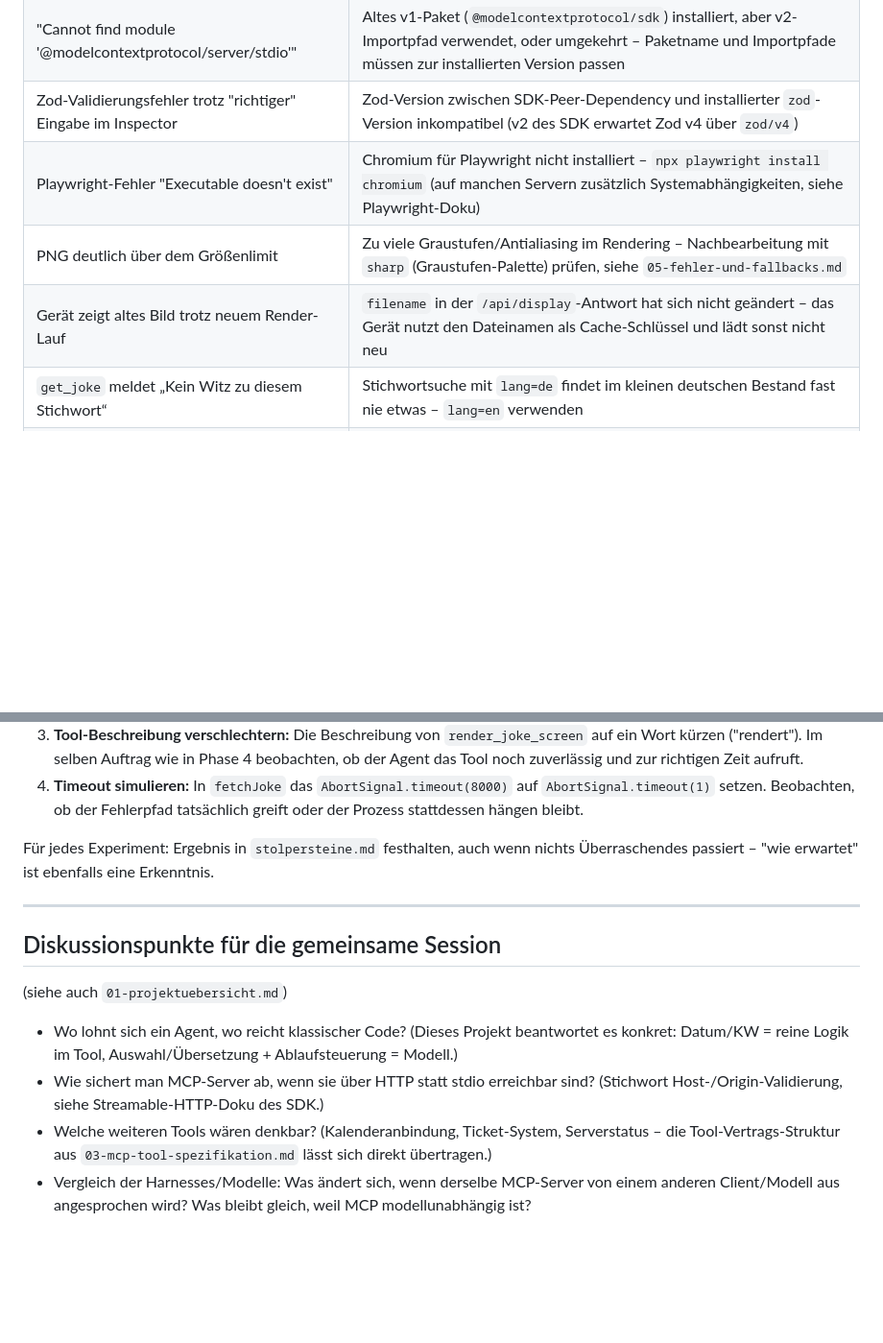
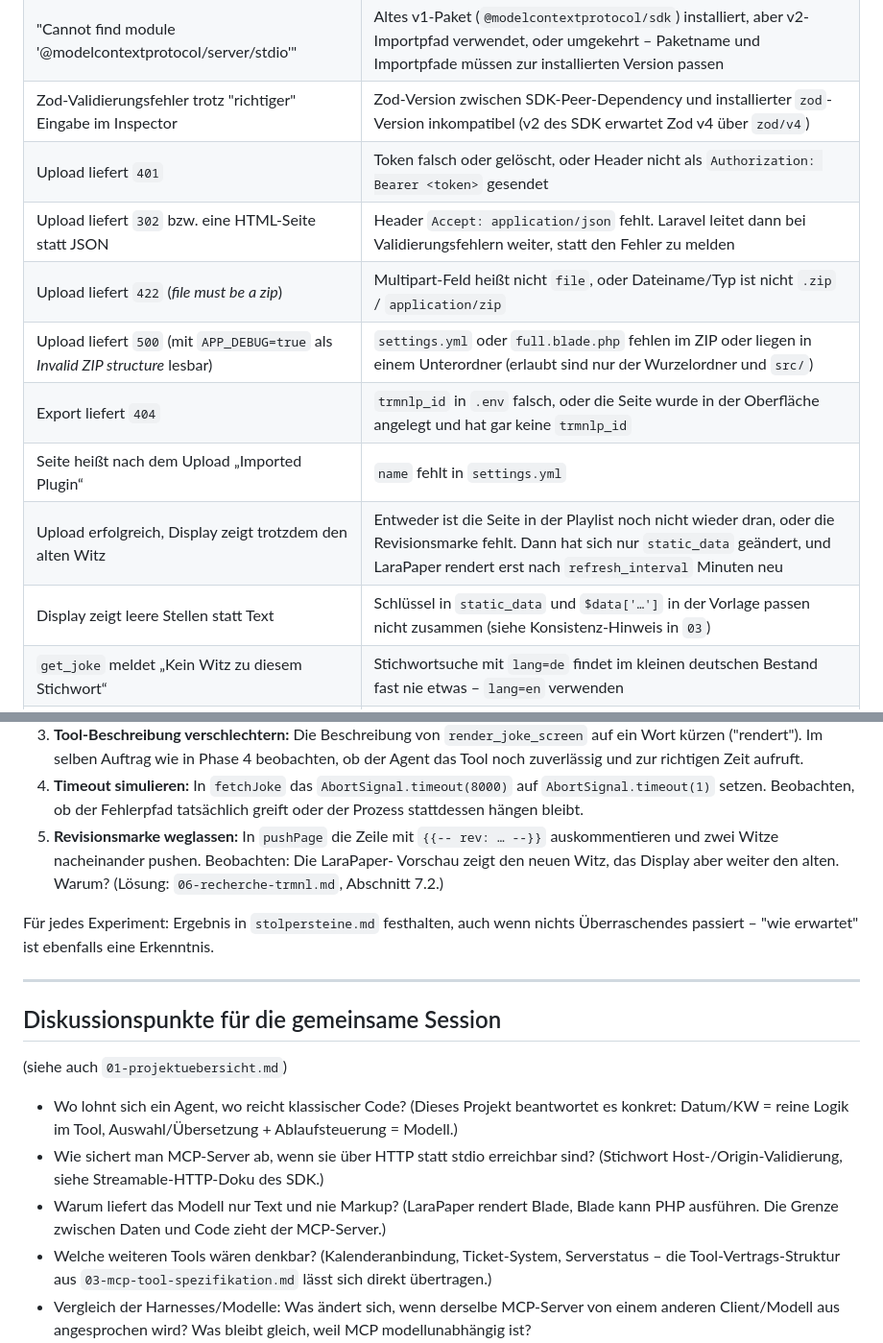
Before and after one commit to Stiriacus/TRMNL-MCP, a Markdown page: docs-dev/anleitung.md, 2 parts joined by grey strips. Shown at 96% size. Rendered like a GitHub page; blank space fills up the shorter version.

```diff
--- a/docs-dev/anleitung.md
+++ b/docs-dev/anleitung.md
@@ -513,9 +587,14 @@ Geräte-Refresh den Witz des Tages mit Datum und Kalenderwoche.
 | Inspector verbindet sich nicht | `console.log`-Aufruf im Server verunreinigt den stdio-Stream – auf `console.error` umstellen |
 | "Cannot find module '@modelcontextprotocol/server/stdio'" | Altes v1-Paket (`@modelcontextprotocol/sdk`) installiert, aber v2-Importpfad verwendet, oder umgekehrt – Paketname und Importpfade müssen zur installierten Version passen |
 | Zod-Validierungsfehler trotz "richtiger" Eingabe im Inspector | Zod-Version zwischen SDK-Peer-Dependency und installierter `zod`-Version inkompatibel (v2 des SDK erwartet Zod v4 über `zod/v4`) |
-| Playwright-Fehler "Executable doesn't exist" | Chromium für Playwright nicht installiert – `npx playwright install chromium` (auf manchen Servern zusätzlich Systemabhängigkeiten, siehe Playwright-Doku) |
-| PNG deutlich über dem Größenlimit | Zu viele Graustufen/Antialiasing im Rendering – Nachbearbeitung mit `sharp` (Graustufen-Palette) prüfen, siehe `05-fehler-und-fallbacks.md` |
-| Gerät zeigt altes Bild trotz neuem Render-Lauf | `filename` in der `/api/display`-Antwort hat sich nicht geändert – das Gerät nutzt den Dateinamen als Cache-Schlüssel und lädt sonst nicht neu |
+| Upload liefert `401` | Token falsch oder gelöscht, oder Header nicht als `Authorization: Bearer <token>` gesendet |
+| Upload liefert `302` bzw. eine HTML-Seite statt JSON | Header `Accept: application/json` fehlt. Laravel leitet dann bei Validierungsfehlern weiter, statt den Fehler zu melden |
+| Upload liefert `422` (*file must be a zip*) | Multipart-Feld heißt nicht `file`, oder Dateiname/Typ ist nicht `.zip` / `application/zip` |
+| Upload liefert `500` (mit `APP_DEBUG=true` als *Invalid ZIP structure* lesbar) | `settings.yml` oder `full.blade.php` fehlen im ZIP oder liegen in einem Unterordner (erlaubt sind nur der Wurzelordner und `src/`) |
+| Export liefert `404` | `trmnlp_id` in `.env` falsch, oder die Seite wurde in der Oberfläche angelegt und hat gar keine `trmnlp_id` |
+| Seite heißt nach dem Upload „Imported Plugin“ | `name` fehlt in `settings.yml` |
+| Upload erfolgreich, Display zeigt trotzdem den alten Witz | Entweder ist die Seite in der Playlist noch nicht wieder dran, oder die Revisionsmarke fehlt. Dann hat sich nur `static_data` geändert, und LaraPaper rendert erst nach `refresh_interval` Minuten neu |
+| Display zeigt leere Stellen statt Text | Schlüssel in `static_data` und `$data['…']` in der Vorlage passen nicht zusammen (siehe Konsistenz-Hinweis in `03`) |
 | `get_joke` meldet „Kein Witz zu diesem Stichwort“ | Stichwortsuche mit `lang=de` findet im kleinen deutschen Bestand fast nie etwas – `lang=en` verwenden |
 | Trotz `safe-mode` kommen Witze mit `"safe": false` | Parameter als `safe-mode=` (leerer Wert) gesendet, etwa über `searchParams.set('safe-mode', '')`. Die API ignoriert ihn dann. `safe-mode=true` oder `safe-mode` ohne `=` verwenden |
 | Witz zeigt `&szlig;` statt „ß“ | Kein Fehler: Bei Witz 14 ist das die Pointe. Nicht pauschal HTML-Entities dekodieren |
@@ -542,6 +621,10 @@ Dieser Abschnitt ist bewusst Teil der Anleitung, nicht optional – laut Lernstr
 4. **Timeout simulieren:** In `fetchJoke` das `AbortSignal.timeout(8000)` auf
    `AbortSignal.timeout(1)` setzen. Beobachten, ob der Fehlerpfad tatsächlich
    greift oder der Prozess stattdessen hängen bleibt.
+5. **Revisionsmarke weglassen:** In `pushPage` die Zeile mit `{{-- rev: … --}}`
+   auskommentieren und zwei Witze nacheinander pushen. Beobachten: Die LaraPaper-
+   Vorschau zeigt den neuen Witz, das Display aber weiter den alten. Warum? (Lösung:
+   `06-recherche-trmnl.md`, Abschnitt 7.2.)
 
 Für jedes Experiment: Ergebnis in `stolpersteine.md` festhalten, auch wenn nichts
 Überraschendes passiert – "wie erwartet" ist ebenfalls eine Erkenntnis.
@@ -556,6 +639,8 @@ Für jedes Experiment: Ergebnis in `stolpersteine.md` festhalten, auch wenn nich
   es konkret: Datum/KW = reine Logik im Tool, Auswahl/Übersetzung + Ablaufsteuerung = Modell.)
 - Wie sichert man MCP-Server ab, wenn sie über HTTP statt stdio erreichbar sind?
   (Stichwort Host-/Origin-Validierung, siehe Streamable-HTTP-Doku des SDK.)
+- Warum liefert das Modell nur Text und nie Markup? (LaraPaper rendert Blade, Blade
+  kann PHP ausführen. Die Grenze zwischen Daten und Code zieht der MCP-Server.)
 - Welche weiteren Tools wären denkbar? (Kalenderanbindung, Ticket-System,
   Serverstatus – die Tool-Vertrags-Struktur aus `03-mcp-tool-spezifikation.md`
   lässt sich direkt übertragen.)
```
Also changed, not shown: other parts of docs-dev/anleitung.md (+103 -29 lines).
